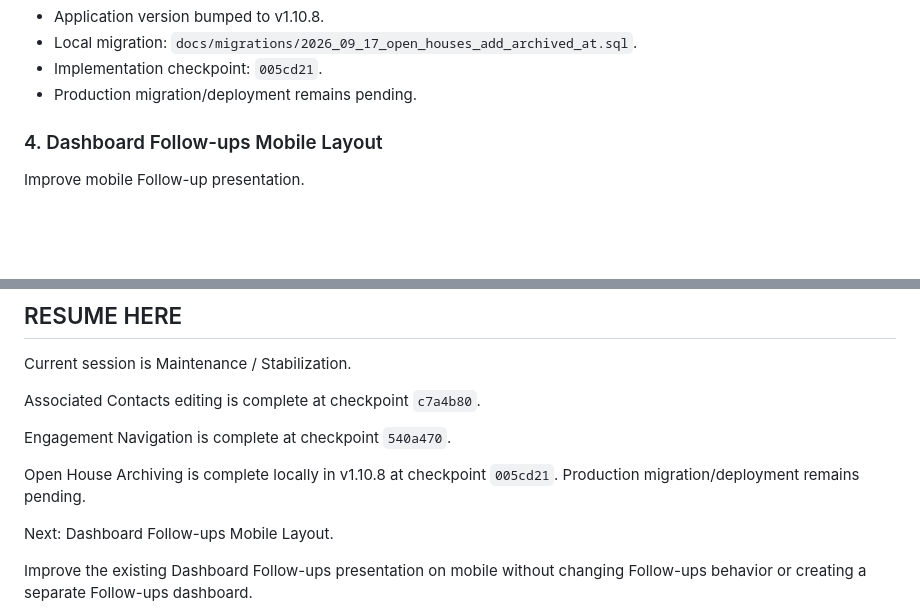
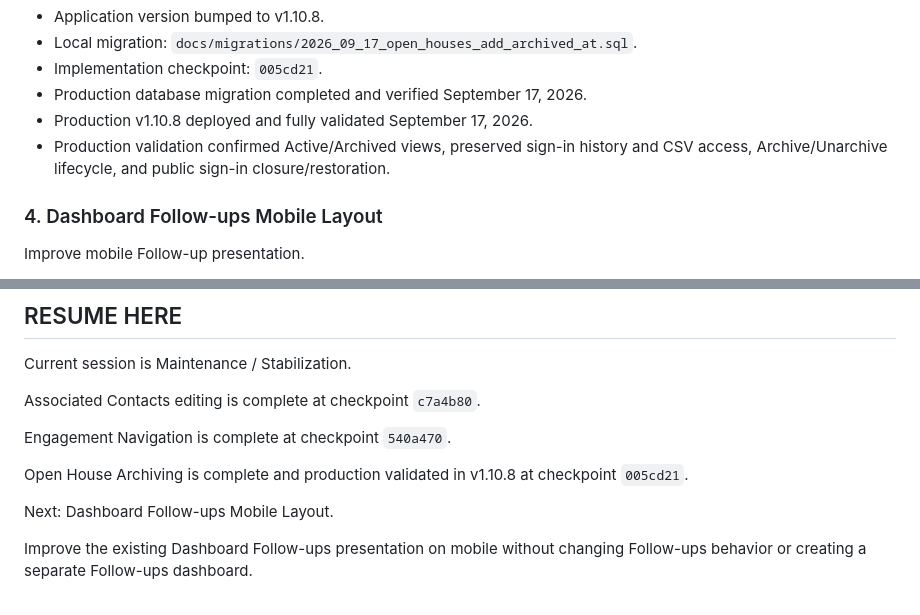
Before and after one commit to ithaca767/realEstateCRM, a Markdown page: PROJECT_STATE.md, 2 parts joined by grey strips. Drawn GitHub-style; blank space fills up the shorter version.

Commit message:
Record Open House production validation

```diff
--- a/PROJECT_STATE.md
+++ b/PROJECT_STATE.md
@@ -106,7 +106,9 @@ Completed and locally validated September 18, 2026.
 - Application version bumped to v1.10.8.
 - Local migration: `docs/migrations/2026_09_17_open_houses_add_archived_at.sql`.
 - Implementation checkpoint: `005cd21`.
-- Production migration/deployment remains pending.
+- Production database migration completed and verified September 17, 2026.
+- Production v1.10.8 deployed and fully validated September 17, 2026.
+- Production validation confirmed Active/Archived views, preserved sign-in history and CSV access, Archive/Unarchive lifecycle, and public sign-in closure/restoration.
 
 ### 4. Dashboard Follow-ups Mobile Layout
 
@@ -139,7 +141,7 @@ Associated Contacts editing is complete at checkpoint `c7a4b80`.
 
 Engagement Navigation is complete at checkpoint `540a470`.
 
-Open House Archiving is complete locally in v1.10.8 at checkpoint `005cd21`. Production migration/deployment remains pending.
+Open House Archiving is complete and production validated in v1.10.8 at checkpoint `005cd21`.
 
 Next: Dashboard Follow-ups Mobile Layout.
 
```
